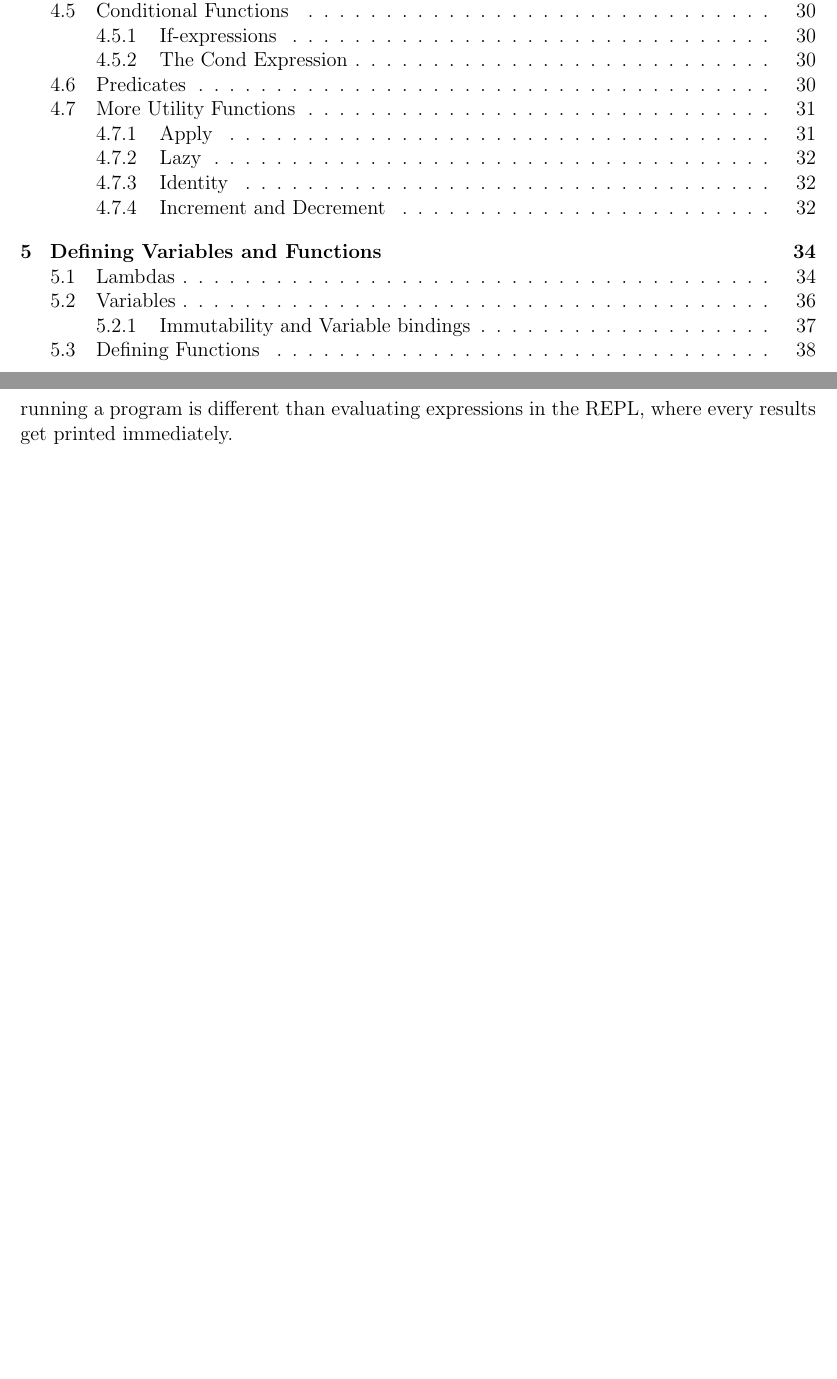
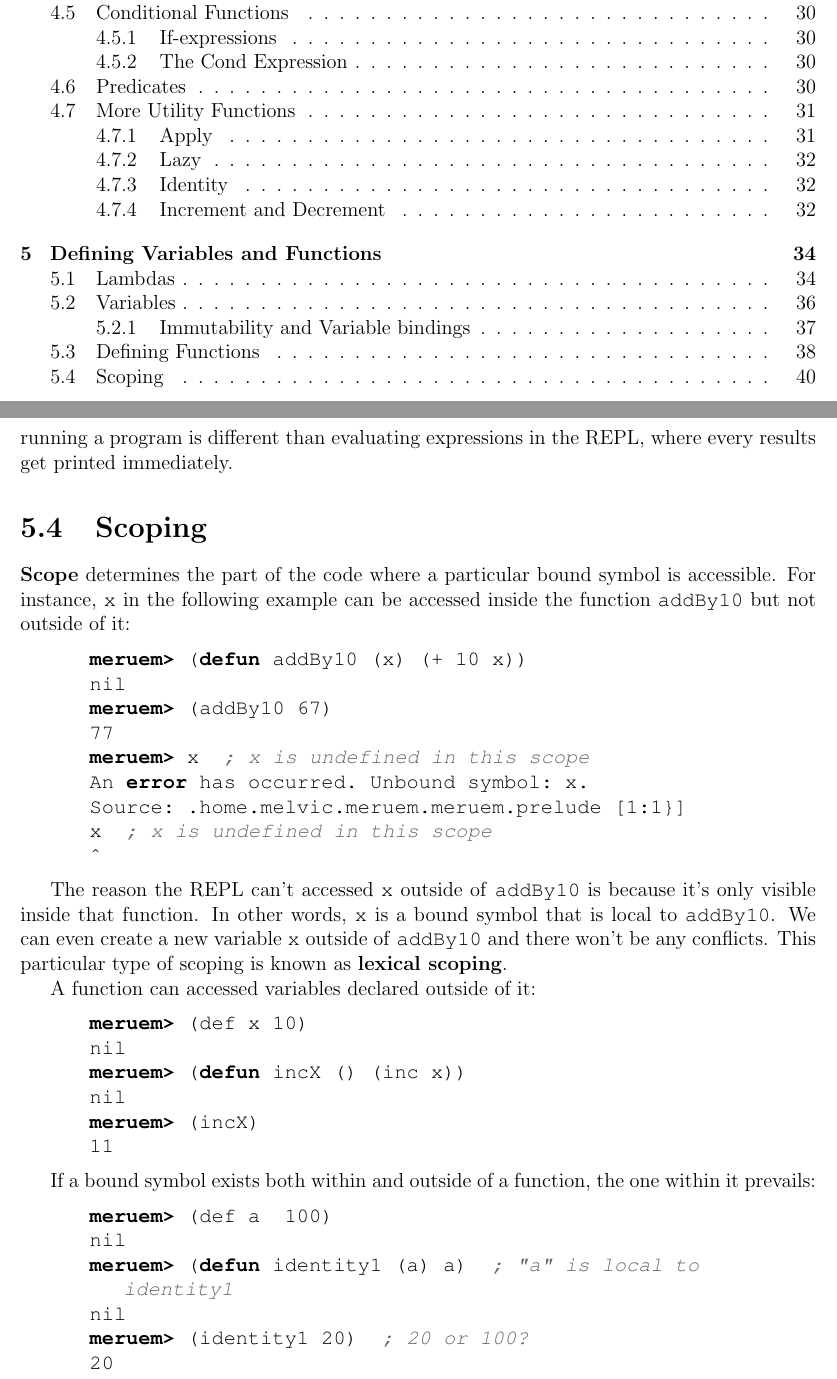
Before and after one commit to melvic-ybanez/programming_in_meruem, a LaTeX document (main.tex, which reads chapters/ch05-defining-variables-and-functions.tex): two parts of pages 3 and 40 of 40, joined at a grey line, cut so that both start at the same text, the shorter picture padded with empty space. Compiled offline with pdfLaTeX.

Commit message:
lexical scoping

```diff
--- a/chapters/ch05-defining-variables-and-functions.tex
+++ b/chapters/ch05-defining-variables-and-functions.tex
@@ -240,4 +240,41 @@ Now, let us try printing the result of invoking the \code{life-stage} function.
 
 As you've probably already guessed, the \code{println} function prints the string representation of its argument to the console. Without it, we wouldn't see any output. That's because running a program is different than evaluating expressions in the REPL, where every results get printed immediately.
 
-% scoping
+\section{Scoping}
+\ikeyword{Scope} determines the part of the code where a particular bound symbol is accessible. For instance, \code{x} in the following example can be accessed inside the function \code{addBy10} but not outside of it:
+
+\begin{REPL}
+meruem> (defun addBy10 (x) (+ 10 x))
+nil
+meruem> (addBy10 67)
+77
+meruem> x  ; x is undefined in this scope
+An error has occurred. Unbound symbol: x.
+Source: .home.melvic.meruem.meruem.prelude [1:1}]
+x  ; x is undefined in this scope
+^
+\end{REPL}
+
+The reason the REPL can't accessed \code{x} outside of \code{addBy10} is because it's only visible inside that function. In other words, \code{x} is a bound symbol that is local to \code{addBy10}. We can even create a new variable \code{x} outside of \code{addBy10} and there won't be any conflicts. This particular type of scoping is known as \ikeyword{lexical scoping}.
+
+A function can accessed variables declared outside of it:
+
+\begin{REPL}
+meruem> (def x 10)
+nil
+meruem> (defun incX () (inc x))
+nil
+meruem> (incX)
+11
+\end{REPL}
+
+If a bound symbol exists both within and outside of a function, the one within it prevails:
+
+\begin{REPL}
+meruem> (def a  100)
+nil
+meruem> (defun identity1 (a) a)  ; "a" is local to identity1
+nil
+meruem> (identity1 20)  ; 20 or 100?
+20
+\end{REPL}
```
Also changed, not shown: main.pdf, 5 other files.
